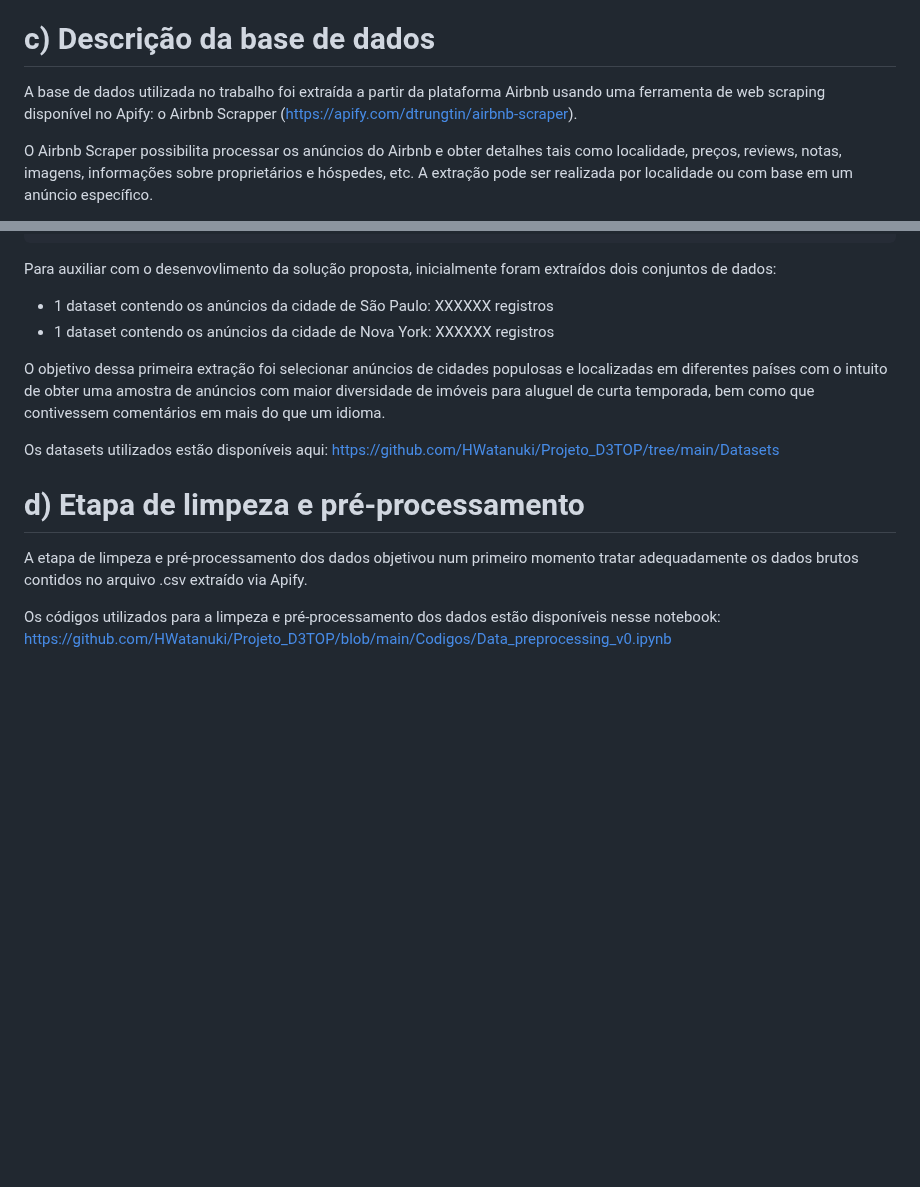
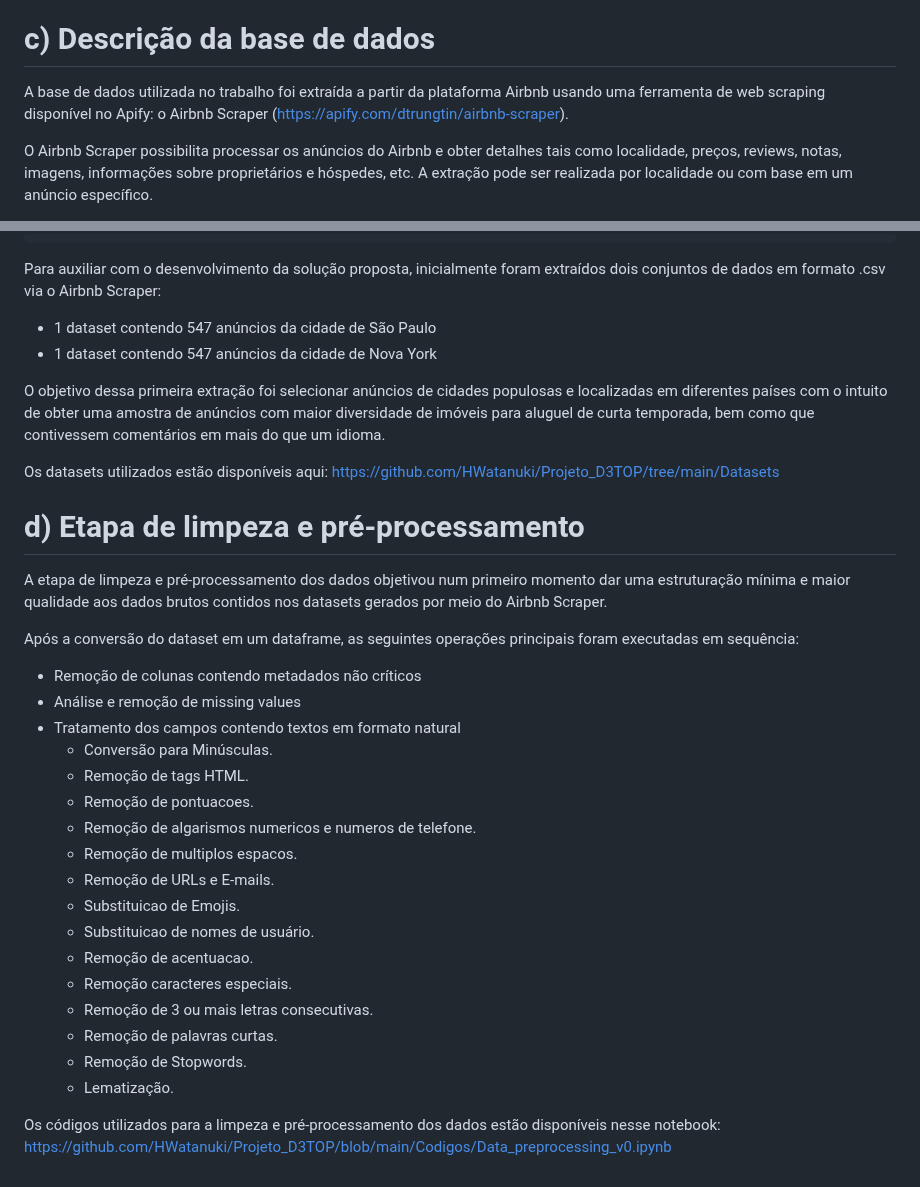
Before and after one commit to HWatanuki/Projeto_D3TOP, a Markdown page: README.md, 2 parts joined by grey strips. GitHub-like rendering; blank space fills up the shorter version.

```diff
--- a/README.md
+++ b/README.md
@@ -20,7 +20,7 @@ O objetivo deste trabalho é desenvolver um protótipo de uma solução de anál
 Os conjuntos de dados a serem extraídos, processados e analisados consistem nos anúncios de aluguel de curta duração e seus respectivos atributos. Num primeiro momento, os dados serão extraídos com o auxílio de ferramentas de web scraping. Em seguida, técnicas de processamento de linguagem natural serão aplicadas para limpeza, pré-processamento e estruturação dos dados. Por fim, a solução se apoiará em algoritmos de machine learning para fornecer capacidade de análise adequada às necessidades de análise especificada pelo usuário.
 
 # c) Descrição da base de dados
-A base de dados utilizada no trabalho foi extraída a partir da plataforma Airbnb usando uma ferramenta de web scraping disponível no Apify: o Airbnb Scrapper (https://apify.com/dtrungtin/airbnb-scraper).
+A base de dados utilizada no trabalho foi extraída a partir da plataforma Airbnb usando uma ferramenta de web scraping disponível no Apify: o Airbnb Scraper (https://apify.com/dtrungtin/airbnb-scraper).
 
 O Airbnb Scraper possibilita processar os anúncios do Airbnb e obter detalhes tais como localidade, preços, reviews, notas, imagens, informações sobre proprietários e hóspedes, etc. A extração pode ser realizada por localidade ou com base em um anúncio específico.
 
@@ -60,10 +60,10 @@ A lista completa de atributos disponíveis nos anúncios processados pelo Airbnb
     stars // a nota de avaliação da propriedade
     url // a url do anúncio
 
- Para auxiliar com o desenvovlimento da solução proposta, inicialmente foram extraídos dois conjuntos de dados:
+ Para auxiliar com o desenvolvimento da solução proposta, inicialmente foram extraídos dois conjuntos de dados em formato .csv via o Airbnb Scraper:
 
-- 1 dataset contendo os anúncios da cidade de São Paulo: XXXXXX registros
-- 1 dataset contendo os anúncios da cidade de Nova York: XXXXXX registros
+- 1 dataset contendo 547 anúncios da cidade de São Paulo
+- 1 dataset contendo 547 anúncios da cidade de Nova York
 
 O objetivo dessa primeira extração foi selecionar anúncios de cidades populosas e localizadas em diferentes países com o intuito de obter uma amostra de anúncios com maior diversidade de imóveis para aluguel de curta temporada, bem como que contivessem comentários em mais do que um idioma.
 
@@ -71,6 +71,26 @@ Os datasets utilizados estão disponíveis aqui: https://github.com/HWatanuki/Pr
 
 
 # d) Etapa de limpeza e pré-processamento
-A etapa de limpeza e pré-processamento dos dados objetivou num primeiro momento tratar adequadamente os dados brutos contidos no arquivo .csv extraído via Apify.
+A etapa de limpeza e pré-processamento dos dados objetivou num primeiro momento dar uma estruturação mínima e maior qualidade aos dados brutos contidos nos datasets gerados por meio do Airbnb Scraper.
+
+Após a conversão do dataset em um dataframe, as seguintes operações principais foram executadas em sequência:
+
+- Remoção de colunas contendo metadados não críticos
+- Análise e remoção de missing values
+- Tratamento dos campos contendo textos em formato natural
+  * Conversão para Minúsculas.
+  * Remoção de tags HTML.
+  * Remoção de pontuacoes.
+  * Remoção de algarismos numericos e numeros de telefone.
+  * Remoção de multiplos espacos.
+  * Remoção de URLs e E-mails.
+  * Substituicao de Emojis.
+  * Substituicao de nomes de usuário.
+  * Remoção de acentuacao.
+  * Remoção caracteres especiais.
+  * Remoção de 3 ou mais letras consecutivas.
+  * Remoção de palavras curtas.
+  * Remoção de Stopwords.
+  * Lematização.
 
 Os códigos utilizados para a limpeza e pré-processamento dos dados estão disponíveis nesse notebook: https://github.com/HWatanuki/Projeto_D3TOP/blob/main/Codigos/Data_preprocessing_v0.ipynb
```
